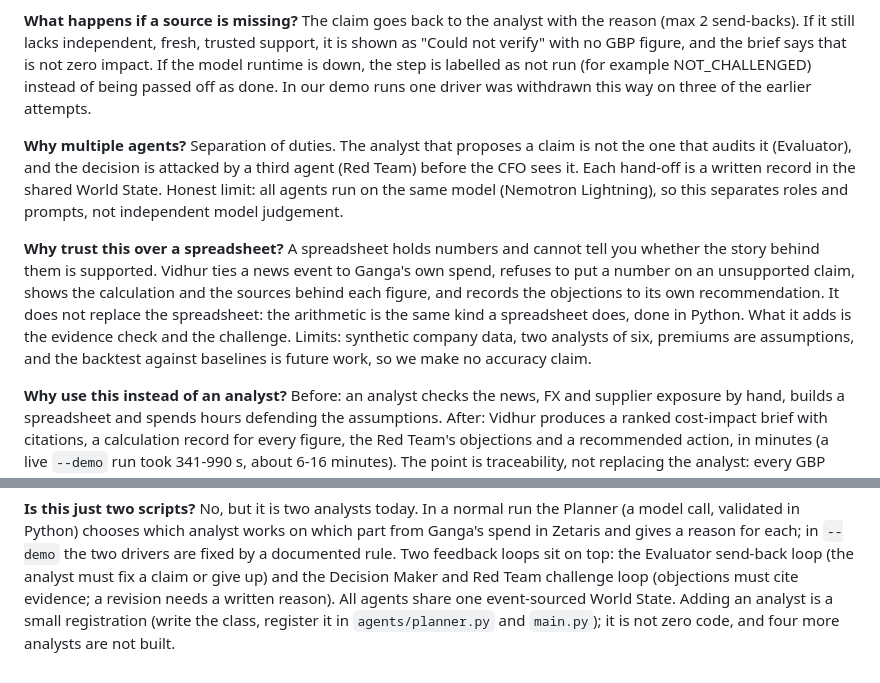
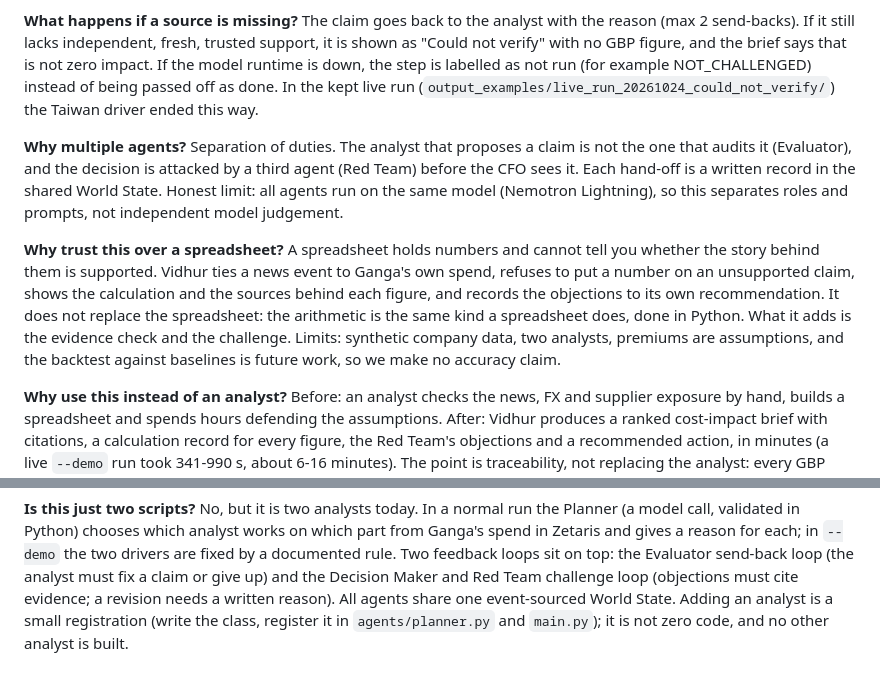
Before and after one commit to micneeraj/vidhur, a Markdown page: docs/JUDGE_QA.md, 2 parts joined by grey strips. GitHub-like rendering.

```diff
--- a/docs/JUDGE_QA.md
+++ b/docs/JUDGE_QA.md
@@ -17,8 +17,7 @@ not a probability. "Correct" means arithmetic on the stated inputs, not that the
 **What happens if a source is missing?**
 The claim goes back to the analyst with the reason (max 2 send-backs). If it still lacks independent, fresh, trusted support, it is shown as
 "Could not verify" with no GBP figure, and the brief says that is not zero impact. If the model runtime is down, the step is labelled as not run
-(for example NOT_CHALLENGED) instead of being passed off as done. In our demo runs one driver was withdrawn this way on three of the
-earlier attempts.
+(for example NOT_CHALLENGED) instead of being passed off as done. In the kept live run (`output_examples/live_run_20261024_could_not_verify/`) the Taiwan driver ended this way.
 
 **Why multiple agents?**
 Separation of duties. The analyst that proposes a claim is not the one that audits it (Evaluator), and the decision is attacked by a third
@@ -29,7 +28,7 @@ model (Nemotron Lightning), so this separates roles and prompts, not independent
 A spreadsheet holds numbers and cannot tell you whether the story behind them is supported. Vidhur ties a news event to Ganga's own spend, refuses
 to put a number on an unsupported claim, shows the calculation and the sources behind each figure, and records the objections to its own
 recommendation. It does not replace the spreadsheet: the arithmetic is the same kind a spreadsheet does, done in Python. What it adds is the
-evidence check and the challenge. Limits: synthetic company data, two analysts of six, premiums are assumptions, and the backtest against
+evidence check and the challenge. Limits: synthetic company data, two analysts, premiums are assumptions, and the backtest against
 baselines is future work, so we make no accuracy claim.
 
 **Why use this instead of an analyst?**
@@ -71,4 +70,4 @@ No, but it is two analysts today. In a normal run the Planner (a model call, val
 in Zetaris and gives a reason for each; in `--demo` the two drivers are fixed by a documented rule. Two feedback loops sit on top: the Evaluator send-back loop
 (the analyst must fix a claim or give up) and the Decision Maker and Red Team challenge loop (objections must cite evidence; a revision needs a written reason).
 All agents share one event-sourced World State. Adding an analyst is a small registration (write the class, register it in `agents/planner.py` and `main.py`);
-it is not zero code, and four more analysts are not built.
+it is not zero code, and no other analyst is built.
```
Also changed, not shown: README.md (+3 -3 lines).
